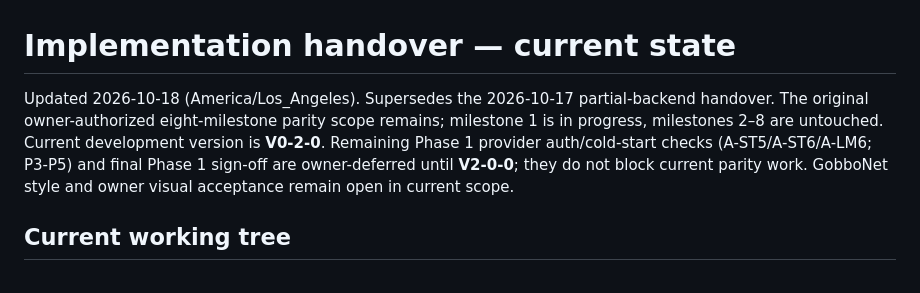
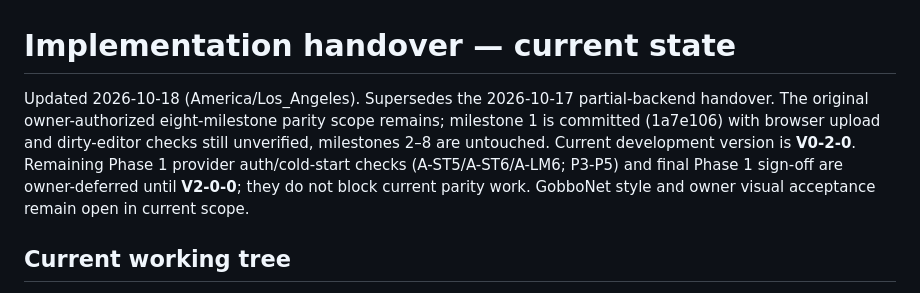
Before and after one commit to Labyricorn/Labbonet, a Markdown page: docs/IMPLEMENTATION-HANDOVER.md, the part around the change. Rendered like a GitHub page.

Commit message:
docs: handover reflects milestone 1 commit

```diff
--- a/docs/IMPLEMENTATION-HANDOVER.md
+++ b/docs/IMPLEMENTATION-HANDOVER.md
@@ -1,6 +1,6 @@
 # Implementation handover — current state
 
-Updated 2026-10-18 (America/Los_Angeles). Supersedes the 2026-10-17 partial-backend handover. The original owner-authorized eight-milestone parity scope remains; milestone 1 is in progress, milestones 2–8 are untouched. Current development version is **V0-2-0**. Remaining Phase 1 provider auth/cold-start checks (A-ST5/A-ST6/A-LM6; P3-P5) and final Phase 1 sign-off are owner-deferred until **V2-0-0**; they do not block current parity work. GobboNet style and owner visual acceptance remain open in current scope.
+Updated 2026-10-18 (America/Los_Angeles). Supersedes the 2026-10-17 partial-backend handover. The original owner-authorized eight-milestone parity scope remains; milestone 1 is committed (1a7e106) with browser upload and dirty-editor checks still unverified, milestones 2–8 are untouched. Current development version is **V0-2-0**. Remaining Phase 1 provider auth/cold-start checks (A-ST5/A-ST6/A-LM6; P3-P5) and final Phase 1 sign-off are owner-deferred until **V2-0-0**; they do not block current parity work. GobboNet style and owner visual acceptance remain open in current scope.
 
 ## Current working tree
 
```
